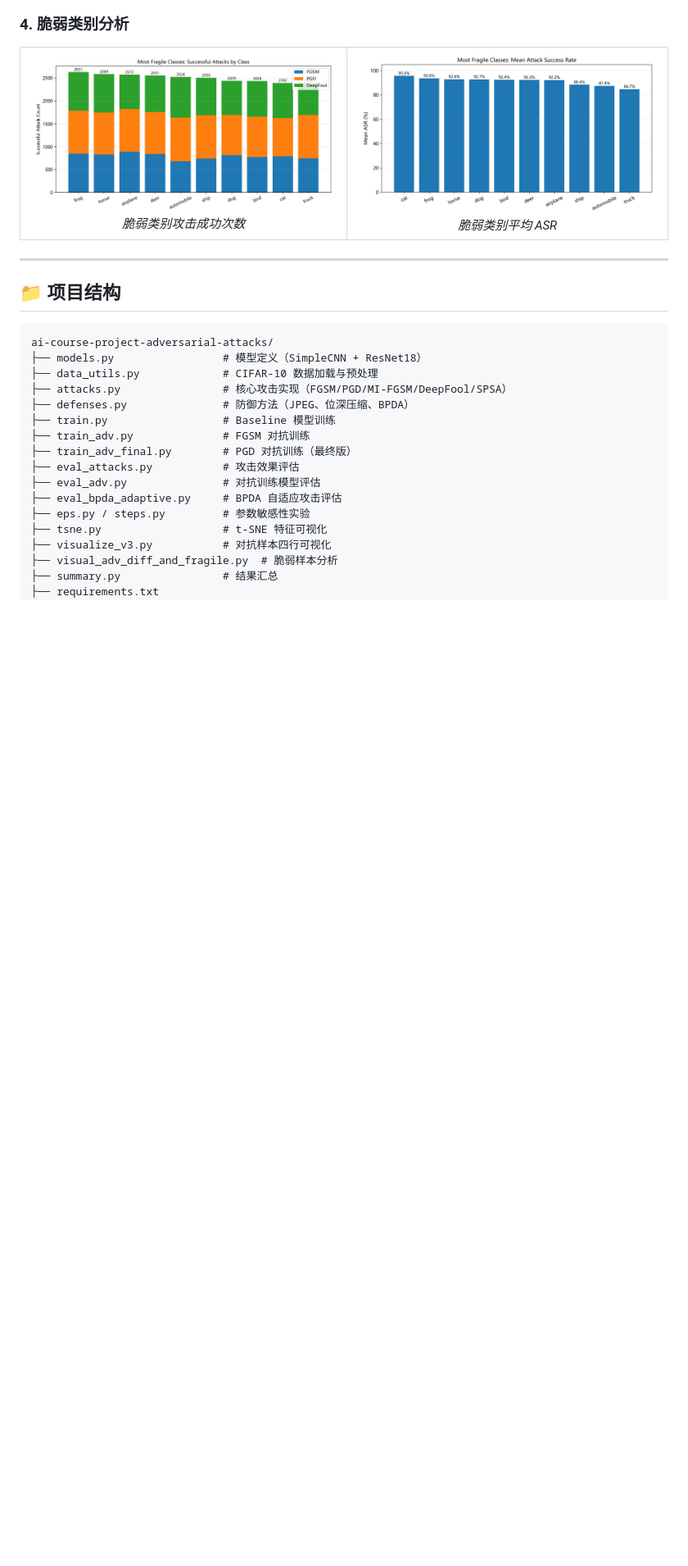
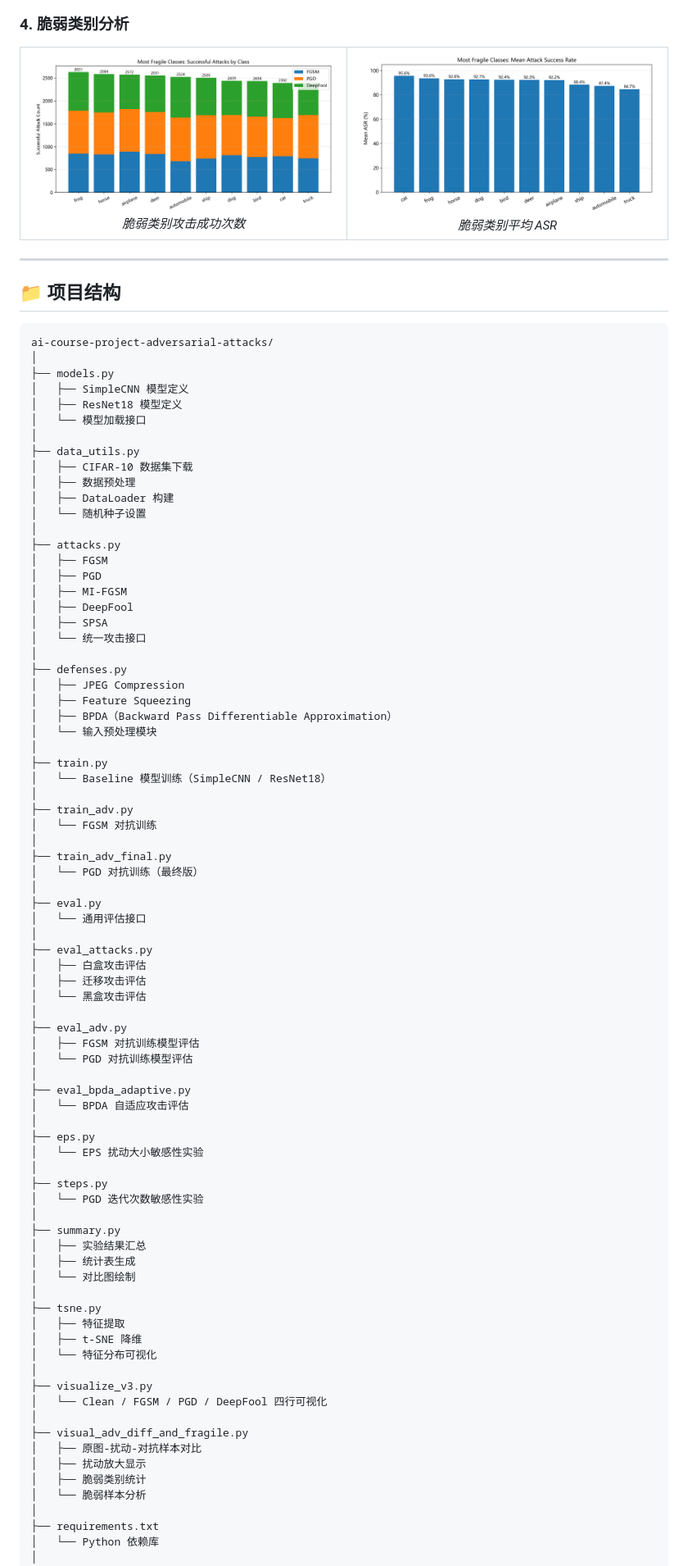
Before and after one commit to Jscholar-Jin/ai-course-project-adversarial-attacks, a Markdown page: README.md, the part around one of its changes. Shown at 82% size. Drawn GitHub-style; blank space fills up the shorter version.

````diff
--- a/README.md
+++ b/README.md
@@ -108,20 +108,82 @@
 
 ```text
 ai-course-project-adversarial-attacks/
-├── models.py                 # 模型定义（SimpleCNN + ResNet18）
-├── data_utils.py             # CIFAR-10 数据加载与预处理
-├── attacks.py                # 核心攻击实现（FGSM/PGD/MI-FGSM/DeepFool/SPSA）
-├── defenses.py               # 防御方法（JPEG、位深压缩、BPDA）
-├── train.py                  # Baseline 模型训练
-├── train_adv.py              # FGSM 对抗训练
-├── train_adv_final.py        # PGD 对抗训练（最终版）
-├── eval_attacks.py           # 攻击效果评估
-├── eval_adv.py               # 对抗训练模型评估
-├── eval_bpda_adaptive.py     # BPDA 自适应攻击评估
-├── eps.py / steps.py         # 参数敏感性实验
-├── tsne.py                   # t-SNE 特征可视化
-├── visualize_v3.py           # 对抗样本四行可视化
-├── visual_adv_diff_and_fragile.py  # 脆弱样本分析
-├── summary.py                # 结果汇总
+│
+├── models.py
+│   ├── SimpleCNN 模型定义
+│   ├── ResNet18 模型定义
+│   └── 模型加载接口
+│
+├── data_utils.py
+│   ├── CIFAR-10 数据集下载
+│   ├── 数据预处理
+│   ├── DataLoader 构建
+│   └── 随机种子设置
+│
+├── attacks.py
+│   ├── FGSM
+│   ├── PGD
+│   ├── MI-FGSM
+│   ├── DeepFool
+│   ├── SPSA
+│   └── 统一攻击接口
+│
+├── defenses.py
+│   ├── JPEG Compression
+│   ├── Feature Squeezing
+│   ├── BPDA（Backward Pass Differentiable Approximation）
+│   └── 输入预处理模块
+│
+├── train.py
+│   └── Baseline 模型训练（SimpleCNN / ResNet18）
+│
+├── train_adv.py
+│   └── FGSM 对抗训练
+│
+├── train_adv_final.py
+│   └── PGD 对抗训练（最终版）
+│
+├── eval.py
+│   └── 通用评估接口
+│
+├── eval_attacks.py
+│   ├── 白盒攻击评估
+│   ├── 迁移攻击评估
+│   └── 黑盒攻击评估
+│
+├── eval_adv.py
+│   ├── FGSM 对抗训练模型评估
+│   └── PGD 对抗训练模型评估
+│
+├── eval_bpda_adaptive.py
+│   └── BPDA 自适应攻击评估
+│
+├── eps.py
+│   └── EPS 扰动大小敏感性实验
+│
+├── steps.py
+│   └── PGD 迭代次数敏感性实验
+│
+├── summary.py
+│   ├── 实验结果汇总
+│   ├── 统计表生成
+│   └── 对比图绘制
+│
+├── tsne.py
+│   ├── 特征提取
+│   ├── t-SNE 降维
+│   └── 特征分布可视化
+│
+├── visualize_v3.py
+│   └── Clean / FGSM / PGD / DeepFool 四行可视化
+│
+├── visual_adv_diff_and_fragile.py
+│   ├── 原图-扰动-对抗样本对比
+│   ├── 扰动放大显示
+│   ├── 脆弱类别统计
+│   └── 脆弱样本分析
+│
 ├── requirements.txt
+│   └── Python 依赖库
+│
 ├── README.md
````
Also changed, not shown: other parts of README.md (+68 -7 lines).
